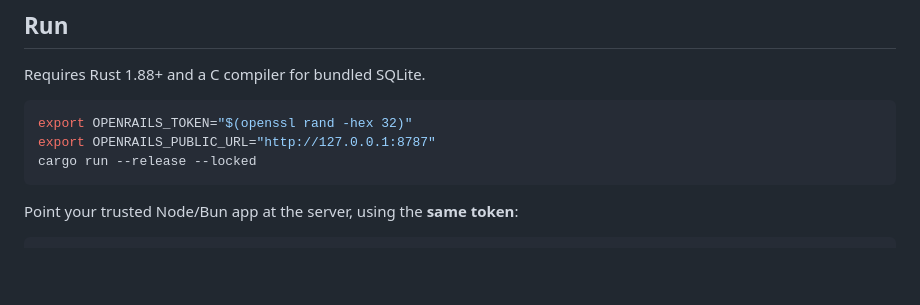
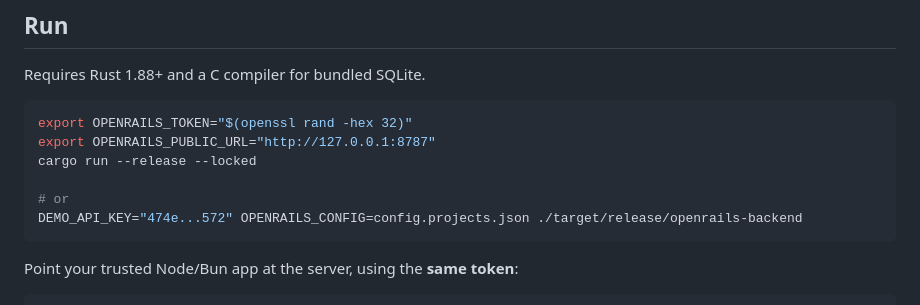
Before and after one commit to skorotkiewicz/openrails, a Markdown page: README.md, the part around the change. Drawn GitHub-style; blank space fills up the shorter version.

````diff
--- a/README.md
+++ b/README.md
@@ -21,6 +21,9 @@ Requires Rust 1.88+ and a C compiler for bundled SQLite.
 export OPENRAILS_TOKEN="$(openssl rand -hex 32)"
 export OPENRAILS_PUBLIC_URL="http://127.0.0.1:8787"
 cargo run --release --locked
+
+# or
+DEMO_API_KEY="474e...572" OPENRAILS_CONFIG=config.projects.json ./target/release/openrails-backend
 ```
 
 Point your trusted Node/Bun app at the server, using the **same token**:
````
